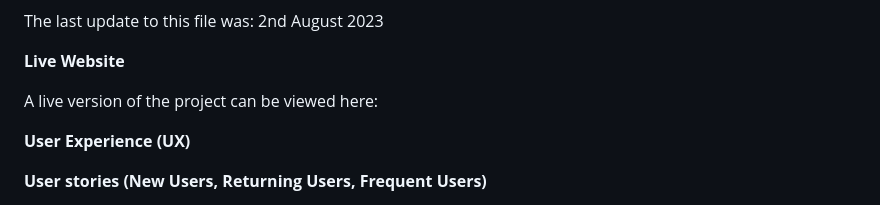
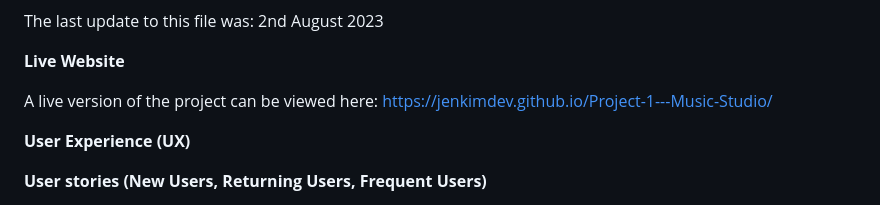
Before and after one commit to Jenkimdev/Prjoect-1---Music-Studio, a Markdown page: README.md, the part around the change. Rendered like a GitHub page.

Commit message:
update deployed website link

```diff
--- a/README.md
+++ b/README.md
@@ -13,7 +13,7 @@ The last update to this file was:  2nd August 2023
 
 **Live Website**
 
-A live version of the project can be viewed here:
+A live version of the project can be viewed here: https://jenkimdev.github.io/Project-1---Music-Studio/
 
 **User Experience (UX)**
 
```
